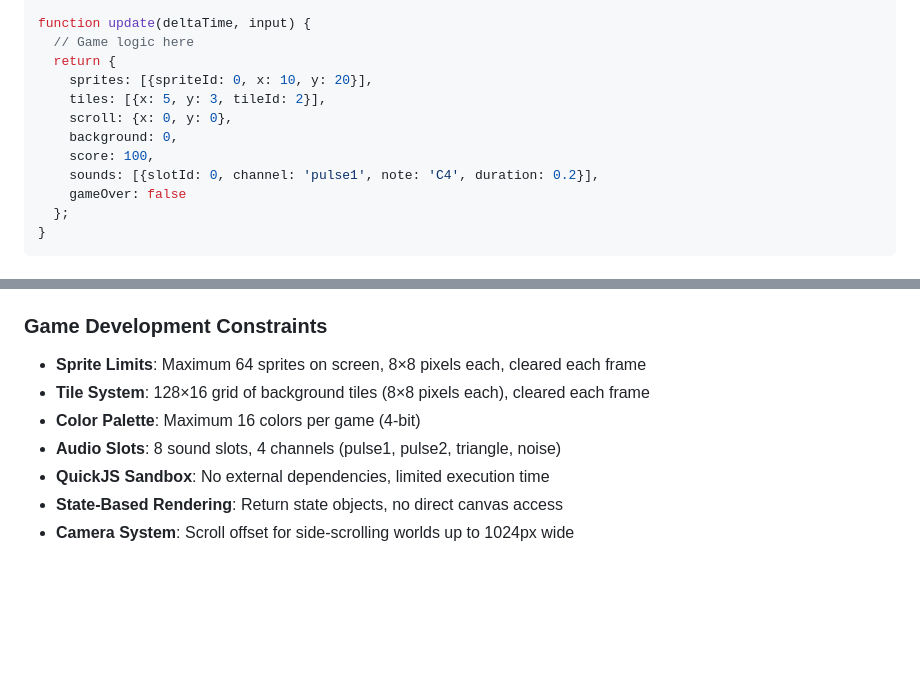
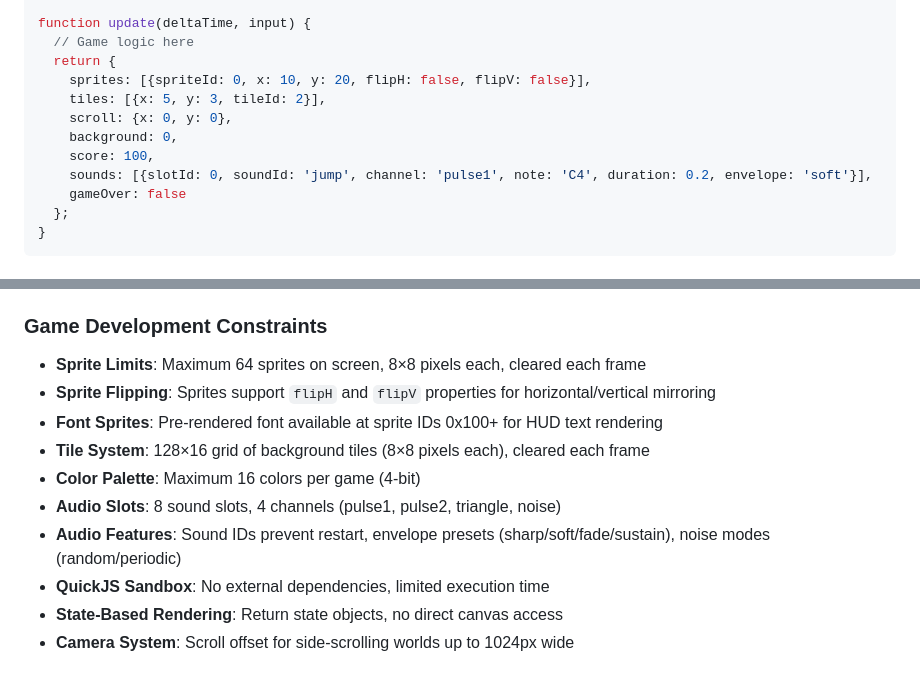
Before and after one commit to Strawberry-Computer/over9000games, a Markdown page: CLAUDE.md, 2 parts joined by grey strips. GitHub-like rendering; blank space fills up the shorter version.

```diff
--- a/CLAUDE.md
+++ b/CLAUDE.md
@@ -78,12 +78,12 @@ function resources() {
 function update(deltaTime, input) {
   // Game logic here
   return {
-    sprites: [{spriteId: 0, x: 10, y: 20}],
+    sprites: [{spriteId: 0, x: 10, y: 20, flipH: false, flipV: false}],
     tiles: [{x: 5, y: 3, tileId: 2}],
     scroll: {x: 0, y: 0},
     background: 0,
     score: 100,
-    sounds: [{slotId: 0, channel: 'pulse1', note: 'C4', duration: 0.2}],
+    sounds: [{slotId: 0, soundId: 'jump', channel: 'pulse1', note: 'C4', duration: 0.2, envelope: 'soft'}],
     gameOver: false
   };
 }
@@ -156,9 +156,12 @@ Project uses ES modules (`"type": "module"`) with separate tsconfig for client/s
 
 ### Game Development Constraints
 - **Sprite Limits**: Maximum 64 sprites on screen, 8×8 pixels each, cleared each frame
+- **Sprite Flipping**: Sprites support `flipH` and `flipV` properties for horizontal/vertical mirroring
+- **Font Sprites**: Pre-rendered font available at sprite IDs 0x100+ for HUD text rendering
 - **Tile System**: 128×16 grid of background tiles (8×8 pixels each), cleared each frame
 - **Color Palette**: Maximum 16 colors per game (4-bit)
 - **Audio Slots**: 8 sound slots, 4 channels (pulse1, pulse2, triangle, noise)
+- **Audio Features**: Sound IDs prevent restart, envelope presets (sharp/soft/fade/sustain), noise modes (random/periodic)
 - **QuickJS Sandbox**: No external dependencies, limited execution time
 - **State-Based Rendering**: Return state objects, no direct canvas access
 - **Camera System**: Scroll offset for side-scrolling worlds up to 1024px wide
```
Also changed, not shown: README.md (+43 -6 lines).
